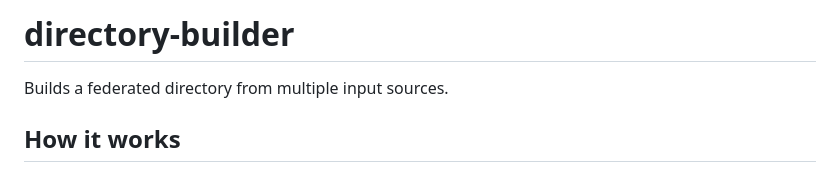
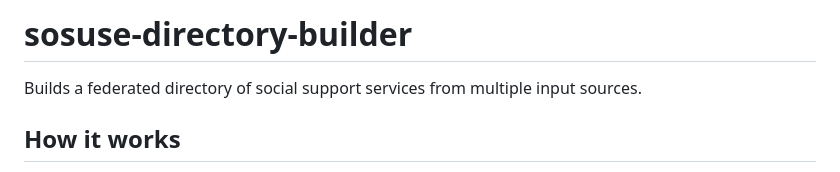
Before and after one commit to foederierter-datenpool/directory-builder, a Markdown page: README.md, the part around the change. Drawn GitHub-style.

```diff
--- a/README.md
+++ b/README.md
@@ -1,5 +1,5 @@
-# directory-builder
-Builds a federated directory from multiple input sources.
+# sosuse-directory-builder
+Builds a federated directory of social support services from multiple input sources.
 
 ## How it works
 
```
